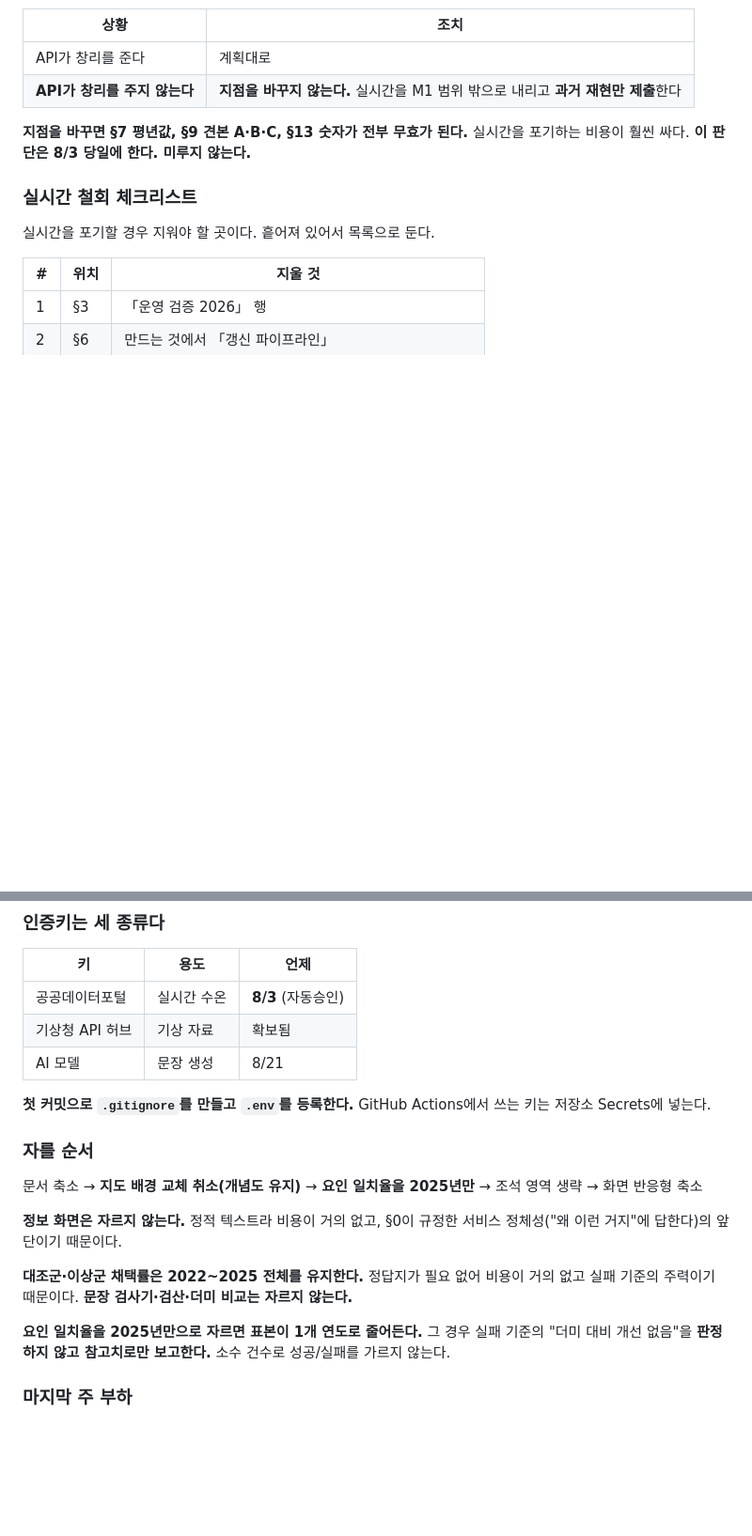
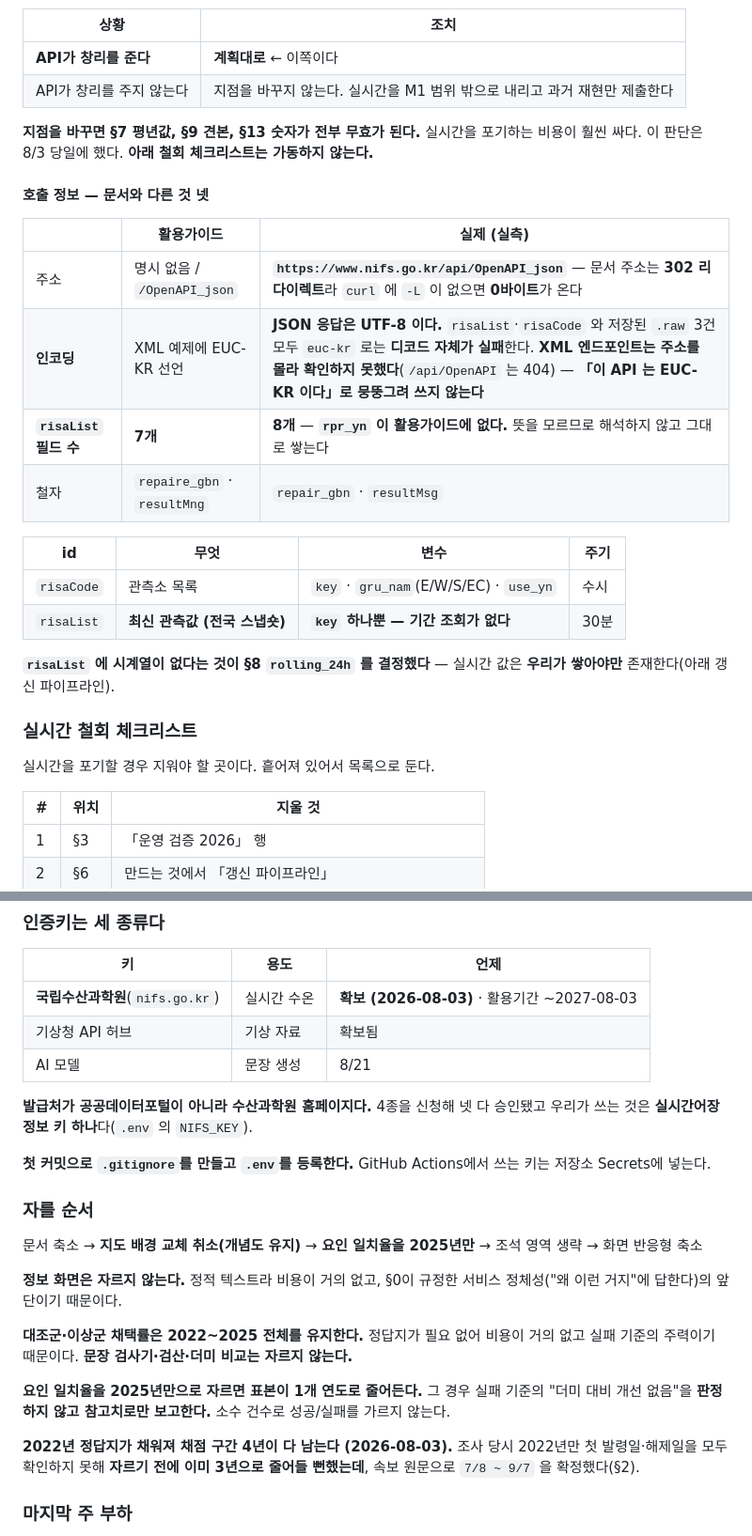
Before and after one commit to ssum23/sst-explainer, a Markdown page: 03_PRD_3.7.md, 2 parts joined by grey strips. Shown at 94% size. GitHub-like rendering; blank space fills up the shorter version.

```diff
--- a/03_PRD_3.7.md
+++ b/03_PRD_3.7.md
@@ -1597,11 +1643,28 @@ AI는 자리표시자만 쓴다 → 검사기는 자리표시자와 표현만
 
 | 상황 | 조치 |
 |---|---|
-| API가 창리를 준다 | 계획대로 |
-| **API가 창리를 주지 않는다** | **지점을 바꾸지 않는다.** 실시간을 M1 범위 밖으로 내리고 **과거 재현만 제출**한다 |
-
-**지점을 바꾸면 §7 평년값, §9 견본 A·B·C, §13 숫자가 전부 무효가 된다.**
-실시간을 포기하는 비용이 훨씬 싸다. **이 판단은 8/3 당일에 한다. 미루지 않는다.**
+| **API가 창리를 준다** | **계획대로** ← 이쪽이다 |
+| API가 창리를 주지 않는다 | 지점을 바꾸지 않는다. 실시간을 M1 범위 밖으로 내리고 과거 재현만 제출한다 |
+
+**지점을 바꾸면 §7 평년값, §9 견본, §13 숫자가 전부 무효가 된다.**
+실시간을 포기하는 비용이 훨씬 싸다. 이 판단은 8/3 당일에 했다. **아래 철회 체크리스트는 가동하지 않는다.**
+
+#### 호출 정보 — 문서와 다른 것 넷
+
+| | 활용가이드 | **실제 (실측)** |
+|---|---|---|
+| 주소 | 명시 없음 / `/OpenAPI_json` | **`https://www.nifs.go.kr/api/OpenAPI_json`** — 문서 주소는 **302 리다이렉트**라 `curl` 에 `-L` 이 없으면 **0바이트**가 온다 |
+| **인코딩** | XML 예제에 EUC-KR 선언 | **JSON 응답은 UTF-8 이다.** `risaList`·`risaCode` 와 저장된 `.raw` 3건 모두 `euc-kr` 로는 **디코드 자체가 실패**한다. **XML 엔드포인트는 주소를 몰라 확인하지 못했다**(`/api/OpenAPI` 는 404) — **「이 API 는 EUC-KR 이다」로 뭉뚱그려 쓰지 않는다** |
+| **`risaList` 필드 수** | **7개** | **8개** — **`rpr_yn` 이 활용가이드에 없다.** 뜻을 모르므로 해석하지 않고 그대로 쌓는다 |
+| 철자 | `repaire_gbn` · `resultMng` | `repair_gbn` · `resultMsg` |
+
+| id | 무엇 | 변수 | 주기 |
+|---|---|---|---|
+| `risaCode` | 관측소 목록 | `key` · `gru_nam`(E/W/S/EC) · `use_yn` | 수시 |
+| `risaList` | **최신 관측값 (전국 스냅숏)** | **`key` 하나뿐 — 기간 조회가 없다** | 30분 |
+
+**`risaList` 에 시계열이 없다는 것이 §8 `rolling_24h` 를 결정했다** —
+실시간 값은 **우리가 쌓아야만** 존재한다(아래 갱신 파이프라인).
 
 ### 실시간 철회 체크리스트
 
@@ -1624,9 +1687,12 @@ AI는 자리표시자만 쓴다 → 검사기는 자리표시자와 표현만
 
 | 키 | 용도 | 언제 |
 |---|---|---|
-| 공공데이터포털 | 실시간 수온 | **8/3** (자동승인) |
+| **국립수산과학원**(`nifs.go.kr`) | 실시간 수온 | **확보 (2026-08-03)** · 활용기간 ~2027-08-03 |
 | 기상청 API 허브 | 기상 자료 | 확보됨 |
 | AI 모델 | 문장 생성 | 8/21 |
+
+**발급처가 공공데이터포털이 아니라 수산과학원 홈페이지다.** 4종을 신청해 넷 다 승인됐고
+우리가 쓰는 것은 **실시간어장정보 키 하나**다(`.env` 의 `NIFS_KEY`).
 
 **첫 커밋으로 `.gitignore`를 만들고 `.env`를 등록한다.**
 GitHub Actions에서 쓰는 키는 저장소 Secrets에 넣는다.
@@ -1644,6 +1710,10 @@ GitHub Actions에서 쓰는 키는 저장소 Secrets에 넣는다.
 **요인 일치율을 2025년만으로 자르면 표본이 1개 연도로 줄어든다.**
 그 경우 실패 기준의 "더미 대비 개선 없음"을 **판정하지 않고 참고치로만 보고한다.**
 소수 건수로 성공/실패를 가르지 않는다.
+
+**2022년 정답지가 채워져 채점 구간 4년이 다 남는다 (2026-08-03).**
+조사 당시 2022년만 첫 발령일·해제일을 모두 확인하지 못해 **자르기 전에 이미 3년으로
+줄어들 뻔했는데**, 속보 원문으로 `7/8 ~ 9/7` 을 확정했다(§2).
 
 ### 마지막 주 부하
 
```
Also changed, not shown: other parts of 03_PRD_3.7.md (+61 -15 lines).
